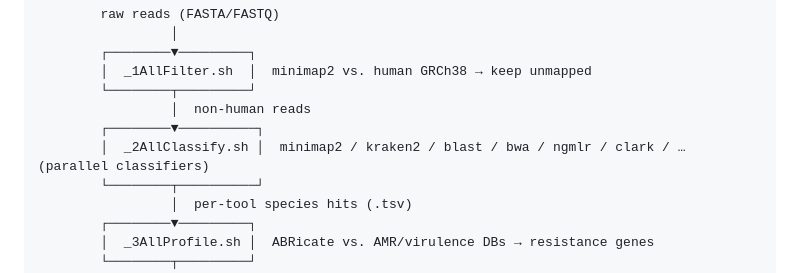
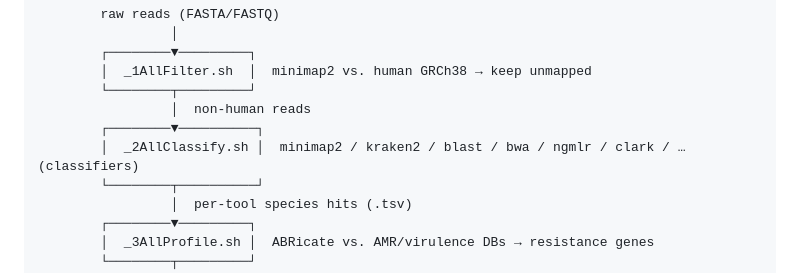
Before and after one commit to BilkentCompGen/rica_s, a Markdown page: README.md, the part around one of its changes. GitHub-like rendering.

```diff
--- a/README.md
+++ b/README.md
@@ -71,7 +67,7 @@ Each stage appends its stdout/stderr to a per‑run log at `output/<runid>/<runi
         └────────┬─────────┘
                  │  non‑human reads
         ┌────────▼──────────┐
-        │  _2AllClassify.sh │  minimap2 / kraken2 / blast / bwa / ngmlr / clark / … (parallel classifiers)
+        │  _2AllClassify.sh │  minimap2 / kraken2 / blast / bwa / ngmlr / clark / … (classifiers)
         └────────┬──────────┘
                  │  per‑tool species hits (.tsv)
         ┌────────▼─────────┐
```
Also changed, not shown: other parts of README.md (+1 -5 lines).
